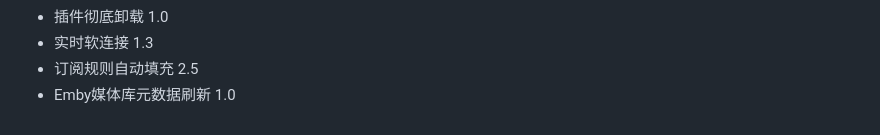
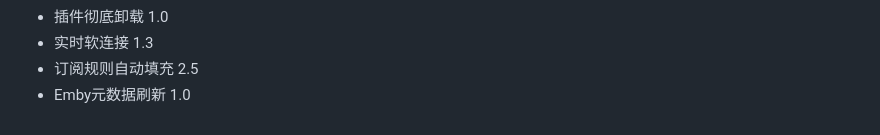
Before and after one commit to thsrite/MoviePilot-Plugins, a Markdown page: README.md, the part around the change. Rendered like a GitHub page.

```diff
--- a/README.md
+++ b/README.md
@@ -34,4 +34,4 @@ MoviePilot三方插件市场：https://github.com/thsrite/MoviePilot-Plugins/
 - 插件彻底卸载 1.0
 - 实时软连接 1.3
 - 订阅规则自动填充 2.5
-- Emby媒体库元数据刷新 1.0
+- Emby元数据刷新 1.0
```
Also changed, not shown: icons/emby-icon.png (added), 2 other files.
